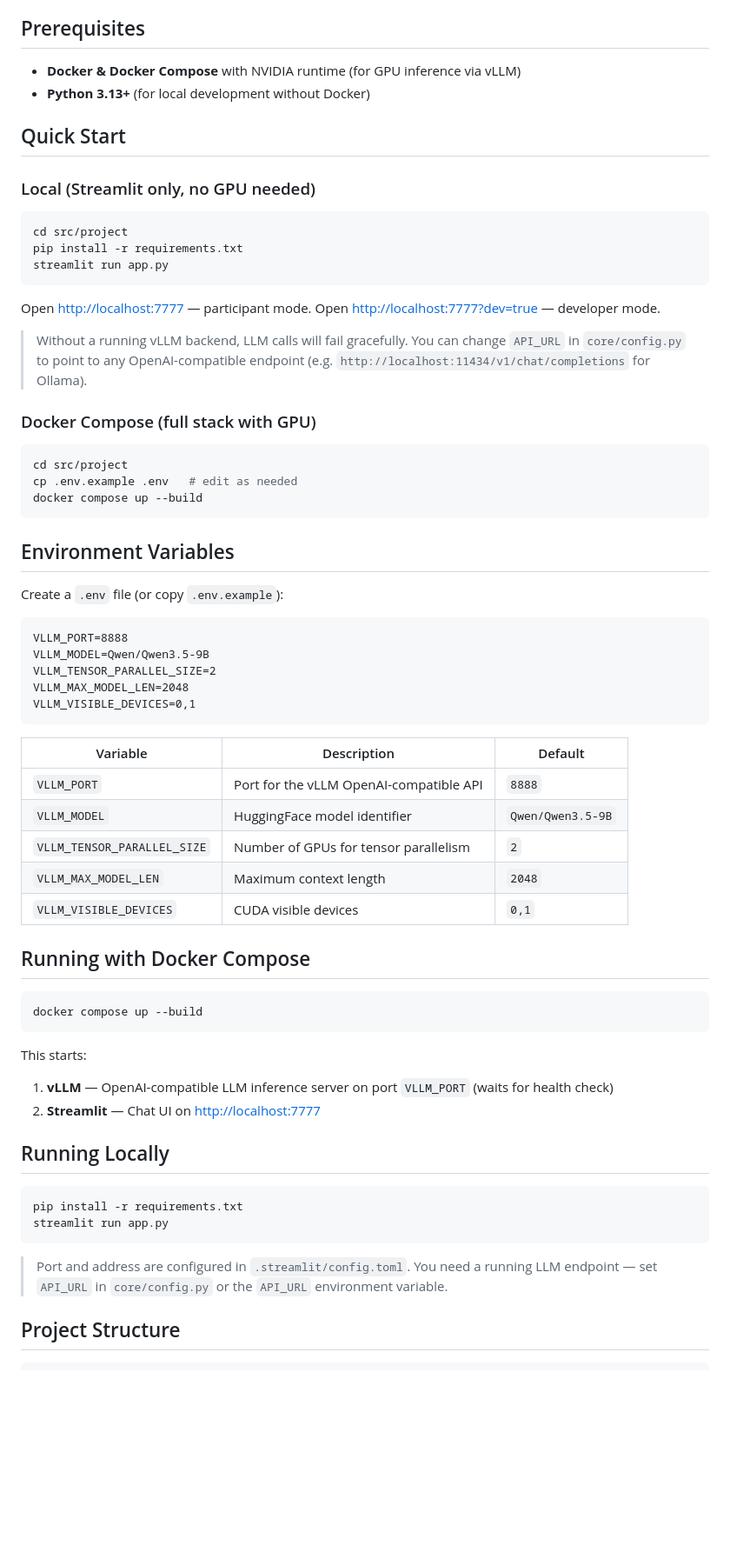
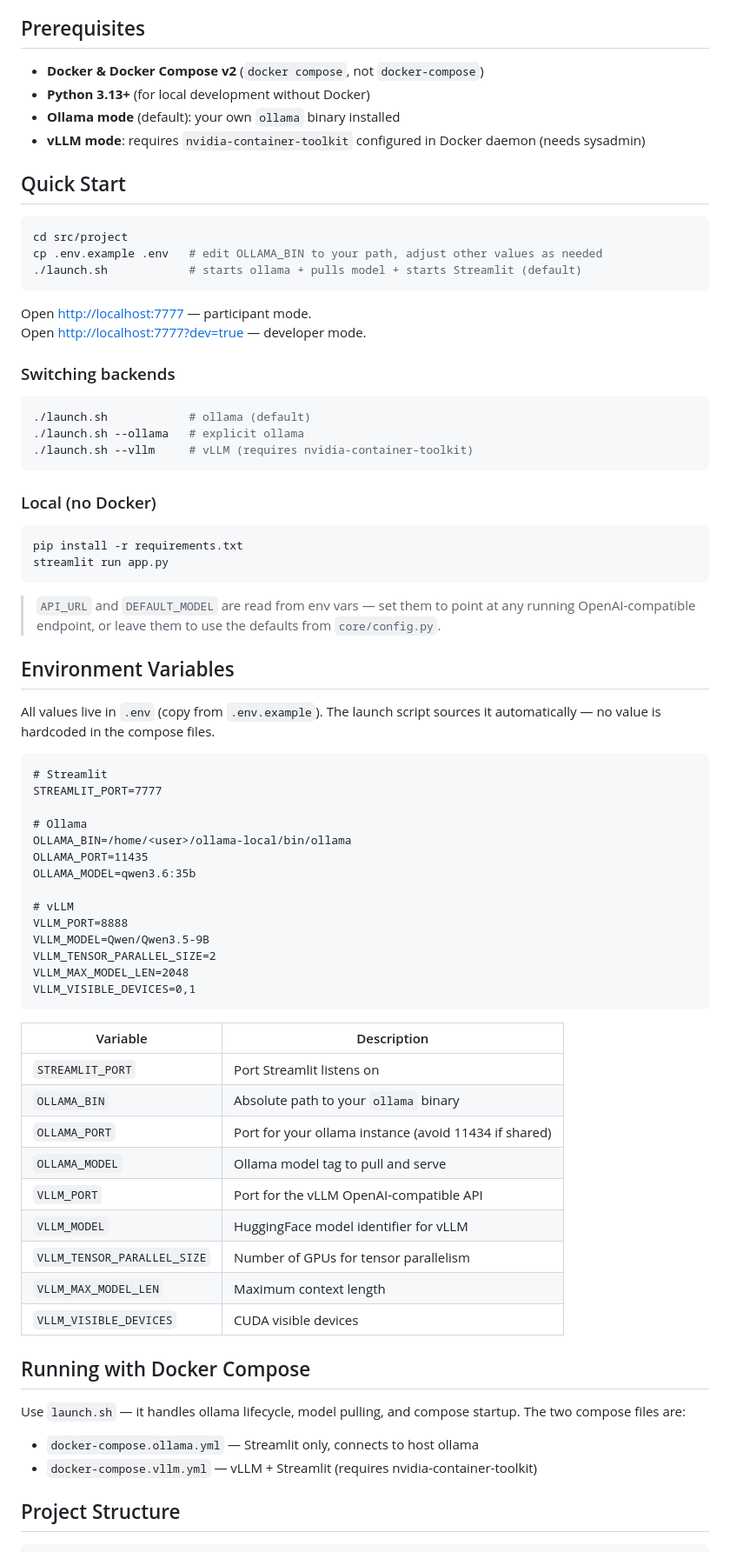
Before and after one commit to eZWALT/MasterThesis-The-Price-of-Attention, a Markdown page: src/project/README.md, the part around one of its changes. Shown at 87% size. Drawn GitHub-style; blank space fills up the shorter version.

Commit message:
docs: rewrite README usage, env vars, and project structure
- Quick start now shows ./launch.sh as primary entrypoint
- Three modes documented: default ollama, --vllm flag
- Environment variables table covers all .env keys (Streamlit, Ollama, vLLM)
- Project structure updated: new ui/ submodules, renamed compose/page files
- Prerequisites updated: Docker Compose v2 required, nvidia-container-toolkit
  noted as sysadmin responsibility for vLLM mode

````diff
--- a/src/project/README.md
+++ b/src/project/README.md
@@ -29,39 +29,56 @@ This project provides a ChatGPT-like interface with configurable advertising mod
 
 ## Prerequisites
 
-- **Docker & Docker Compose** with NVIDIA runtime (for GPU inference via vLLM)
+- **Docker & Docker Compose v2** (`docker compose`, not `docker-compose`)
 - **Python 3.13+** (for local development without Docker)
+- **Ollama mode** (default): your own `ollama` binary installed
+- **vLLM mode**: requires `nvidia-container-toolkit` configured in Docker daemon (needs sysadmin)
 
 ## Quick Start
 
-### Local (Streamlit only, no GPU needed)
-
 ```bash
 cd src/project
-pip install -r requirements.txt
-streamlit run app.py
+cp .env.example .env   # edit OLLAMA_BIN to your path, adjust other values as needed
+./launch.sh            # starts ollama + pulls model + starts Streamlit (default)
 ```
 
 Open [http://localhost:7777](http://localhost:7777) — participant mode.
 Open [http://localhost:7777?dev=true](http://localhost:7777?dev=true) — developer mode.
 
-> Without a running vLLM backend, LLM calls will fail gracefully. You can
-> change `API_URL` in `core/config.py` to point to any OpenAI-compatible
-> endpoint (e.g. `http://localhost:11434/v1/chat/completions` for Ollama).
-
-### Docker Compose (full stack with GPU)
+### Switching backends
 
 ```bash
-cd src/project
-cp .env.example .env   # edit as needed
-docker compose up --build
+./launch.sh            # ollama (default)
+./launch.sh --ollama   # explicit ollama
+./launch.sh --vllm     # vLLM (requires nvidia-container-toolkit)
 ```
+
+### Local (no Docker)
+
+```bash
+pip install -r requirements.txt
+streamlit run app.py
+```
+
+> `API_URL` and `DEFAULT_MODEL` are read from env vars — set them to point at
+> any running OpenAI-compatible endpoint, or leave them to use the defaults
+> from `core/config.py`.
 
 ## Environment Variables
 
-Create a `.env` file (or copy `.env.example`):
+All values live in `.env` (copy from `.env.example`). The launch script sources
+it automatically — no value is hardcoded in the compose files.
 
 ```dotenv
+# Streamlit
+STREAMLIT_PORT=7777
+
+# Ollama
+OLLAMA_BIN=/home/<user>/ollama-local/bin/ollama
+OLLAMA_PORT=11435
+OLLAMA_MODEL=qwen3.6:35b
+
+# vLLM
 VLLM_PORT=8888
 VLLM_MODEL=Qwen/Qwen3.5-9B
 VLLM_TENSOR_PARALLEL_SIZE=2
@@ -69,34 +86,25 @@ VLLM_MAX_MODEL_LEN=2048
 VLLM_VISIBLE_DEVICES=0,1
 ```
 
-| Variable | Description | Default |
-|---|---|---|
-| `VLLM_PORT` | Port for the vLLM OpenAI-compatible API | `8888` |
-| `VLLM_MODEL` | HuggingFace model identifier | `Qwen/Qwen3.5-9B` |
-| `VLLM_TENSOR_PARALLEL_SIZE` | Number of GPUs for tensor parallelism | `2` |
-| `VLLM_MAX_MODEL_LEN` | Maximum context length | `2048` |
-| `VLLM_VISIBLE_DEVICES` | CUDA visible devices | `0,1` |
+| Variable | Description |
+|---|---|
+| `STREAMLIT_PORT` | Port Streamlit listens on |
+| `OLLAMA_BIN` | Absolute path to your `ollama` binary |
+| `OLLAMA_PORT` | Port for your ollama instance (avoid 11434 if shared) |
+| `OLLAMA_MODEL` | Ollama model tag to pull and serve |
+| `VLLM_PORT` | Port for the vLLM OpenAI-compatible API |
+| `VLLM_MODEL` | HuggingFace model identifier for vLLM |
+| `VLLM_TENSOR_PARALLEL_SIZE` | Number of GPUs for tensor parallelism |
+| `VLLM_MAX_MODEL_LEN` | Maximum context length |
+| `VLLM_VISIBLE_DEVICES` | CUDA visible devices |
 
 ## Running with Docker Compose
 
-```bash
-docker compose up --build
-```
+Use `launch.sh` — it handles ollama lifecycle, model pulling, and compose startup.
+The two compose files are:
 
-This starts:
-1. **vLLM** — OpenAI-compatible LLM inference server on port `VLLM_PORT` (waits for health check)
-2. **Streamlit** — Chat UI on [http://localhost:7777](http://localhost:7777)
-
-## Running Locally
-
-```bash
-pip install -r requirements.txt
-streamlit run app.py
-```
-
-> Port and address are configured in `.streamlit/config.toml`.
-> You need a running LLM endpoint — set `API_URL` in `core/config.py`
-> or the `API_URL` environment variable.
+- `docker-compose.ollama.yml` — Streamlit only, connects to host ollama
+- `docker-compose.vllm.yml` — vLLM + Streamlit (requires nvidia-container-toolkit)
 
 ## Project Structure
 
````
Also changed, not shown: other parts of src/project/README.md (+3 -1 lines).
